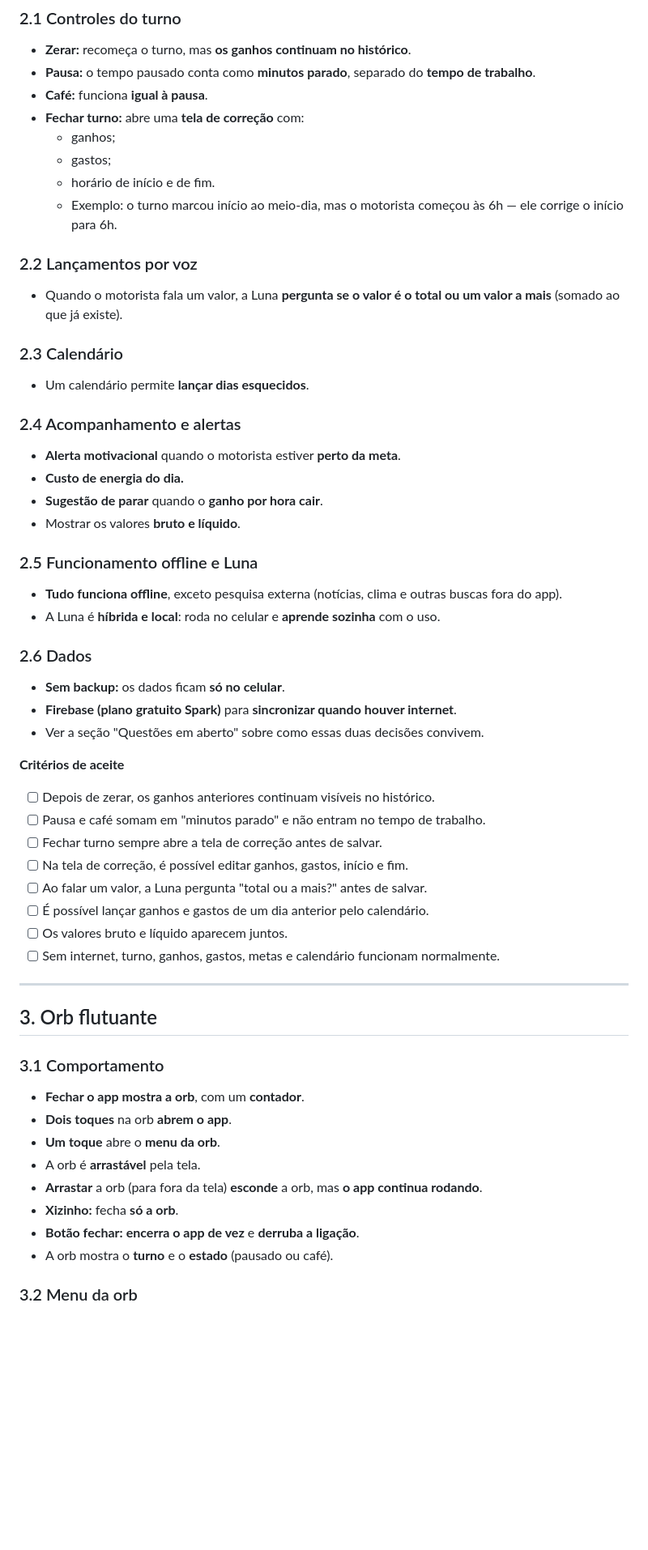
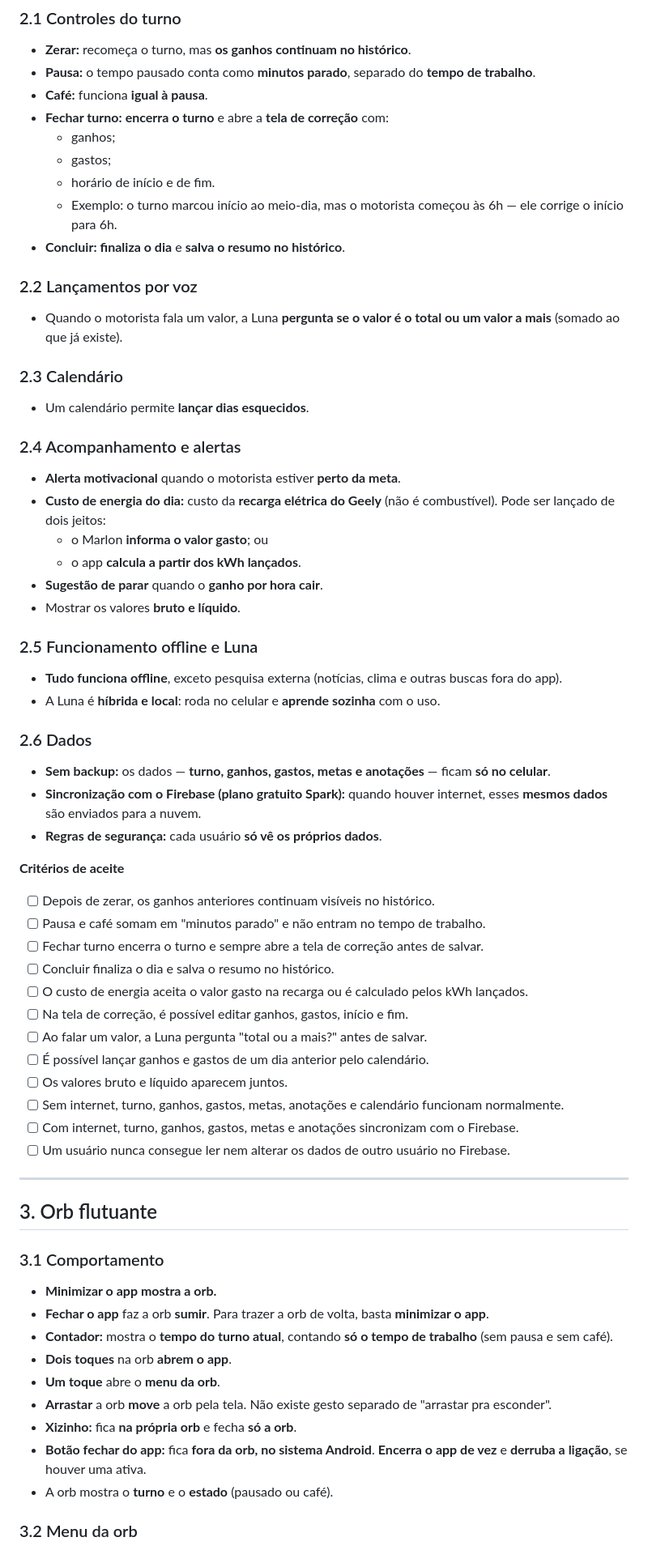
Before and after one commit to marlondouglas/luna-neural-space, a Markdown page: ROTA_DOS_PARCEIROS_ESPECIFICACAO.md, the part around one of its changes. Shown at 81% size. GitHub-like rendering; blank space fills up the shorter version.

```diff
--- a/ROTA_DOS_PARCEIROS_ESPECIFICACAO.md
+++ b/ROTA_DOS_PARCEIROS_ESPECIFICACAO.md
@@ -44,11 +45,12 @@ Documento de decisões do produto. Registra o que o app deve fazer, sem detalhar
 - **Zerar:** recomeça o turno, mas **os ganhos continuam no histórico**.
 - **Pausa:** o tempo pausado conta como **minutos parado**, separado do **tempo de trabalho**.
 - **Café:** funciona **igual à pausa**.
-- **Fechar turno:** abre uma **tela de correção** com:
+- **Fechar turno:** **encerra o turno** e abre a **tela de correção** com:
   - ganhos;
   - gastos;
   - horário de início e de fim.
   - Exemplo: o turno marcou início ao meio-dia, mas o motorista começou às 6h — ele corrige o início para 6h.
+- **Concluir:** **finaliza o dia** e **salva o resumo no histórico**.
 
 ### 2.2 Lançamentos por voz
 - Quando o motorista fala um valor, a Luna **pergunta se o valor é o total ou um valor a mais** (somado ao que já existe).
@@ -58,7 +60,9 @@ Documento de decisões do produto. Registra o que o app deve fazer, sem detalhar
 
 ### 2.4 Acompanhamento e alertas
 - **Alerta motivacional** quando o motorista estiver **perto da meta**.
-- **Custo de energia do dia.**
+- **Custo de energia do dia:** custo da **recarga elétrica do Geely** (não é combustível). Pode ser lançado de dois jeitos:
+  - o Marlon **informa o valor gasto**; ou
+  - o app **calcula a partir dos kWh lançados**.
 - **Sugestão de parar** quando o **ganho por hora cair**.
 - Mostrar os valores **bruto e líquido**.
 
@@ -67,32 +71,37 @@ Documento de decisões do produto. Registra o que o app deve fazer, sem detalhar
 - A Luna é **híbrida e local**: roda no celular e **aprende sozinha** com o uso.
 
 ### 2.6 Dados
-- **Sem backup:** os dados ficam **só no celular**.
-- **Firebase (plano gratuito Spark)** para **sincronizar quando houver internet**.
-- Ver a seção "Questões em aberto" sobre como essas duas decisões convivem.
+- **Sem backup:** os dados — **turno, ganhos, gastos, metas e anotações** — ficam **só no celular**.
+- **Sincronização com o Firebase (plano gratuito Spark):** quando houver internet, esses **mesmos dados** são enviados para a nuvem.
+- **Regras de segurança:** cada usuário **só vê os próprios dados**.
 
 **Critérios de aceite**
 - [ ] Depois de zerar, os ganhos anteriores continuam visíveis no histórico.
 - [ ] Pausa e café somam em "minutos parado" e não entram no tempo de trabalho.
-- [ ] Fechar turno sempre abre a tela de correção antes de salvar.
+- [ ] Fechar turno encerra o turno e sempre abre a tela de correção antes de salvar.
+- [ ] Concluir finaliza o dia e salva o resumo no histórico.
+- [ ] O custo de energia aceita o valor gasto na recarga ou é calculado pelos kWh lançados.
 - [ ] Na tela de correção, é possível editar ganhos, gastos, início e fim.
 - [ ] Ao falar um valor, a Luna pergunta "total ou a mais?" antes de salvar.
 - [ ] É possível lançar ganhos e gastos de um dia anterior pelo calendário.
 - [ ] Os valores bruto e líquido aparecem juntos.
-- [ ] Sem internet, turno, ganhos, gastos, metas e calendário funcionam normalmente.
+- [ ] Sem internet, turno, ganhos, gastos, metas, anotações e calendário funcionam normalmente.
+- [ ] Com internet, turno, ganhos, gastos, metas e anotações sincronizam com o Firebase.
+- [ ] Um usuário nunca consegue ler nem alterar os dados de outro usuário no Firebase.
 
 ---
 
 ## 3. Orb flutuante
 
 ### 3.1 Comportamento
-- **Fechar o app mostra a orb**, com um **contador**.
+- **Minimizar o app mostra a orb.**
+- **Fechar o app** faz a orb **sumir**. Para trazer a orb de volta, basta **minimizar o app**.
+- **Contador:** mostra o **tempo do turno atual**, contando **só o tempo de trabalho** (sem pausa e sem café).
 - **Dois toques** na orb **abrem o app**.
 - **Um toque** abre o **menu da orb**.
-- A orb é **arrastável** pela tela.
-- **Arrastar** a orb (para fora da tela) **esconde** a orb, mas **o app continua rodando**.
-- **Xizinho:** fecha **só a orb**.
-- **Botão fechar:** **encerra o app de vez** e **derruba a ligação**.
+- **Arrastar** a orb **move** a orb pela tela. Não existe gesto separado de "arrastar pra esconder".
+- **Xizinho:** fica **na própria orb** e fecha **só a orb**.
+- **Botão fechar do app:** fica **fora da orb, no sistema Android**. **Encerra o app de vez** e **derruba a ligação**, se houver uma ativa.
 - A orb mostra o **turno** e o **estado** (pausado ou café).
 
 ### 3.2 Menu da orb
```
Also changed, not shown: other parts of ROTA_DOS_PARCEIROS_ESPECIFICACAO.md (+22 -16 lines).
